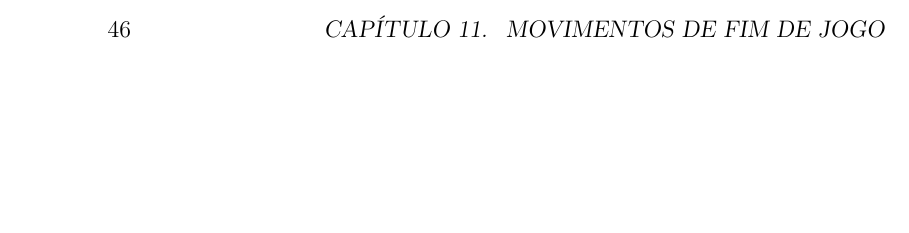
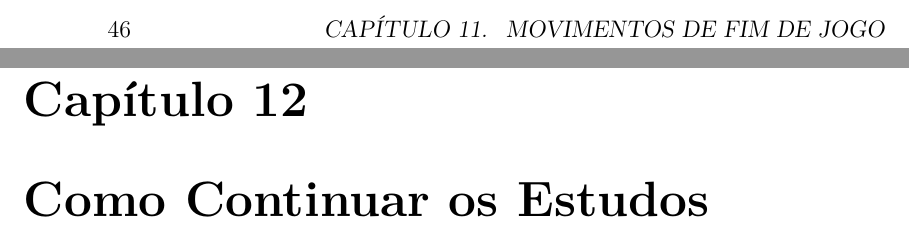
Before and after one commit to FanaroEngineering/traducao_como_jogar_go, a LaTeX book (Como_Jogar_Go.tex, which reads Conteudo/12_Como_Continuar_os_Estudos.tex): part of page 60 of 66 before the commit and two parts of pages 60 and 61 of 68 after it, the two joined at a grey line, cut so that both start at the same text, the shorter picture padded with empty space. Compiled offline with XeLaTeX.

Commit message:
arquivos base para o capítulo 12

```diff
--- /dev/null
+++ b/Conteudo/12_Como_Continuar_os_Estudos.tex
@@ -0,0 +1 @@
+\chapter{Como Continuar os Estudos}
```
Also changed, not shown: Como_Jogar_Go.tex (+1 -0 lines).
